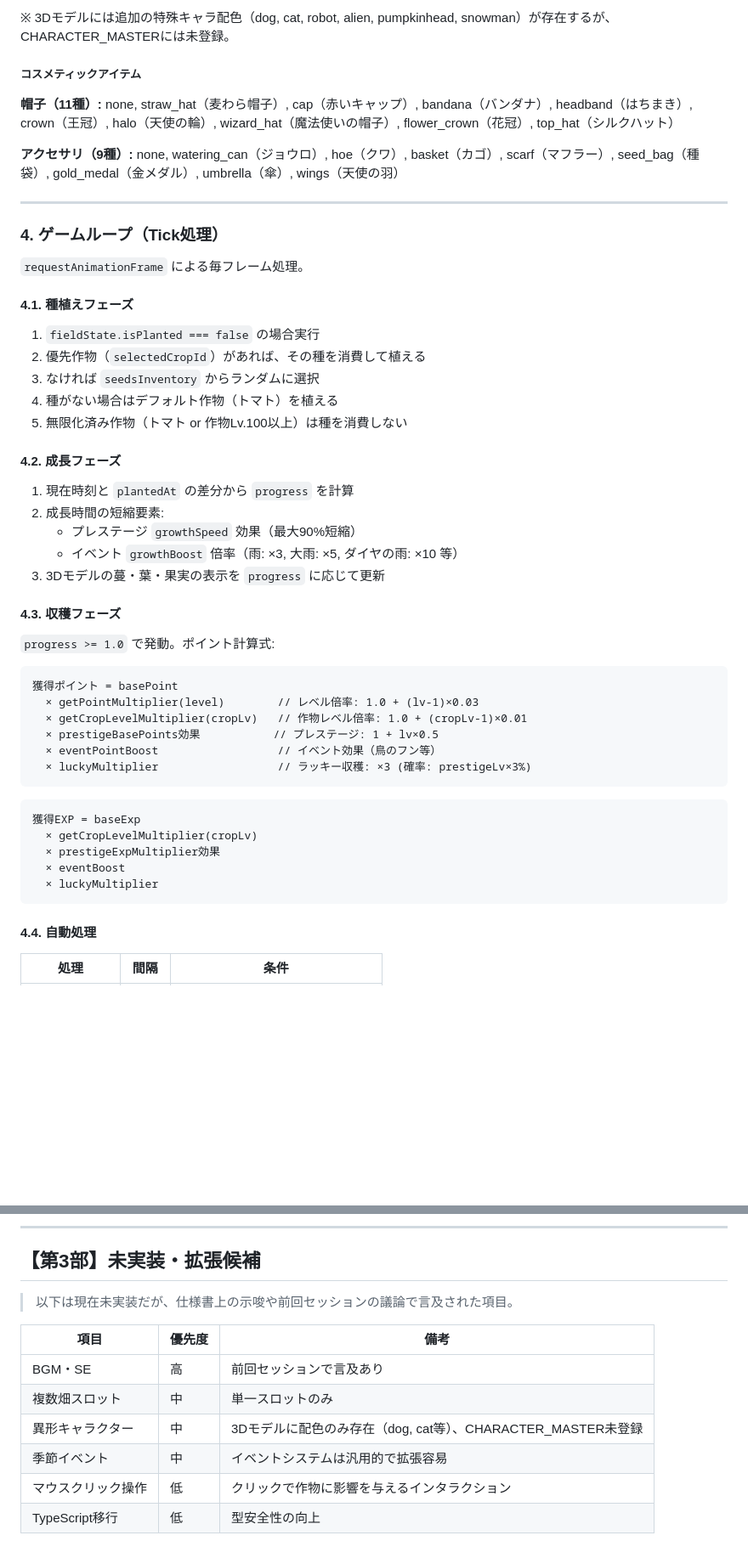
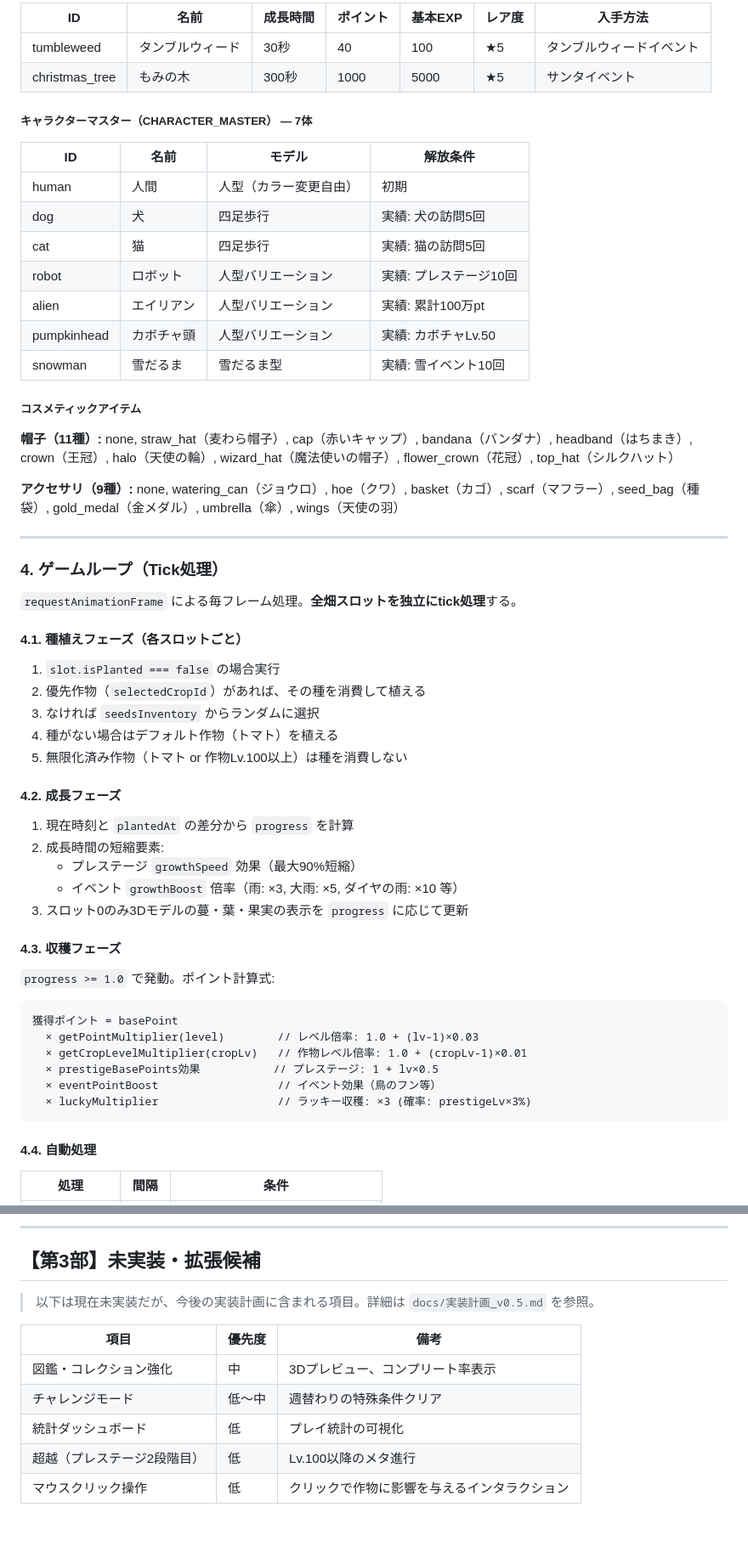
Before and after one commit to guheheP/and-and-and, a Markdown page: docs/仕様書.md, 2 parts joined by grey strips. Shown at 85% size. GitHub-like rendering; blank space fills up the shorter version.

````diff
--- a/docs/仕様書.md
+++ b/docs/仕様書.md
@@ -177,5 +182,20 @@ idlegame01/
 
-※ 3Dモデルには追加の特殊キャラ配色（dog, cat, robot, alien, pumpkinhead, snowman）が存在するが、CHARACTER_MASTERには未登録。
+| ID | 名前 | 成長時間 | ポイント | 基本EXP | レア度 | 入手方法 |
+|----|------|---------|---------|---------|--------|---------|
+| tumbleweed | タンブルウィード | 30秒 | 40 | 100 | ★5 | タンブルウィードイベント |
+| christmas_tree | もみの木 | 300秒 | 1000 | 5000 | ★5 | サンタイベント |
+
+##### キャラクターマスター（CHARACTER_MASTER） — 7体
+
+| ID | 名前 | モデル | 解放条件 |
+|----|------|--------|---------|
+| human | 人間 | 人型（カラー変更自由） | 初期 |
+| dog | 犬 | 四足歩行 | 実績: 犬の訪問5回 |
+| cat | 猫 | 四足歩行 | 実績: 猫の訪問5回 |
+| robot | ロボット | 人型バリエーション | 実績: プレステージ10回 |
+| alien | エイリアン | 人型バリエーション | 実績: 累計100万pt |
+| pumpkinhead | カボチャ頭 | 人型バリエーション | 実績: カボチャLv.50 |
+| snowman | 雪だるま | 雪だるま型 | 実績: 雪イベント10回 |
 
 ##### コスメティックアイテム
 
@@ -189,11 +209,11 @@ none, watering_can（ジョウロ）, hoe（クワ）, basket（カゴ）, scarf
 
 ### 4. ゲームループ（Tick処理）
 
-`requestAnimationFrame` による毎フレーム処理。
+`requestAnimationFrame` による毎フレーム処理。**全畑スロットを独立にtick処理**する。
 
-#### 4.1. 種植えフェーズ
+#### 4.1. 種植えフェーズ（各スロットごと）
 
-1. `fieldState.isPlanted === false` の場合実行
+1. `slot.isPlanted === false` の場合実行
 2. 優先作物（`selectedCropId`）があれば、その種を消費して植える
 3. なければ `seedsInventory` からランダムに選択
 4. 種がない場合はデフォルト作物（トマト）を植える
@@ -205,7 +225,7 @@ none, watering_can（ジョウロ）, hoe（クワ）, basket（カゴ）, scarf
 2. 成長時間の短縮要素:
    - プレステージ `growthSpeed` 効果（最大90%短縮）
    - イベント `growthBoost` 倍率（雨: ×3, 大雨: ×5, ダイヤの雨: ×10 等）
-3. 3Dモデルの蔓・葉・果実の表示を `progress` に応じて更新
+3. スロット0のみ3Dモデルの蔓・葉・果実の表示を `progress` に応じて更新
 
 #### 4.3. 収穫フェーズ
 
@@ -218,14 +238,6 @@ none, watering_can（ジョウロ）, hoe（クワ）, basket（カゴ）, scarf
   × prestigeBasePoints効果           // プレステージ: 1 + lv×0.5
   × eventPointBoost                  // イベント効果（鳥のフン等）
   × luckyMultiplier                  // ラッキー収穫: ×3 (確率: prestigeLv×3%)
-```
-
-```
-獲得EXP = baseExp
-  × getCropLevelMultiplier(cropLv)
-  × prestigeExpMultiplier効果
-  × eventBoost
-  × luckyMultiplier
 ```
 
 #### 4.4. 自動処理
@@ -544,13 +596,12 @@ none, watering_can（ジョウロ）, hoe（クワ）, basket（カゴ）, scarf
 
 ## 【第3部】未実装・拡張候補
 
-> 以下は現在未実装だが、仕様書上の示唆や前回セッションの議論で言及された項目。
+> 以下は現在未実装だが、今後の実装計画に含まれる項目。詳細は `docs/実装計画_v0.5.md` を参照。
 
 | 項目 | 優先度 | 備考 |
 |------|--------|------|
-| BGM・SE | 高 | 前回セッションで言及あり |
-| 複数畑スロット | 中 | 単一スロットのみ |
-| 異形キャラクター | 中 | 3Dモデルに配色のみ存在（dog, cat等）、CHARACTER_MASTER未登録 |
-| 季節イベント | 中 | イベントシステムは汎用的で拡張容易 |
+| 図鑑・コレクション強化 | 中 | 3Dプレビュー、コンプリート率表示 |
+| チャレンジモード | 低〜中 | 週替わりの特殊条件クリア |
+| 統計ダッシュボード | 低 | プレイ統計の可視化 |
+| 超越（プレステージ2段階目） | 低 | Lv.100以降のメタ進行 |
 | マウスクリック操作 | 低 | クリックで作物に影響を与えるインタラクション |
-| TypeScript移行 | 低 | 型安全性の向上 |
````
Also changed, not shown: other parts of docs/仕様書.md (+121 -76 lines).
